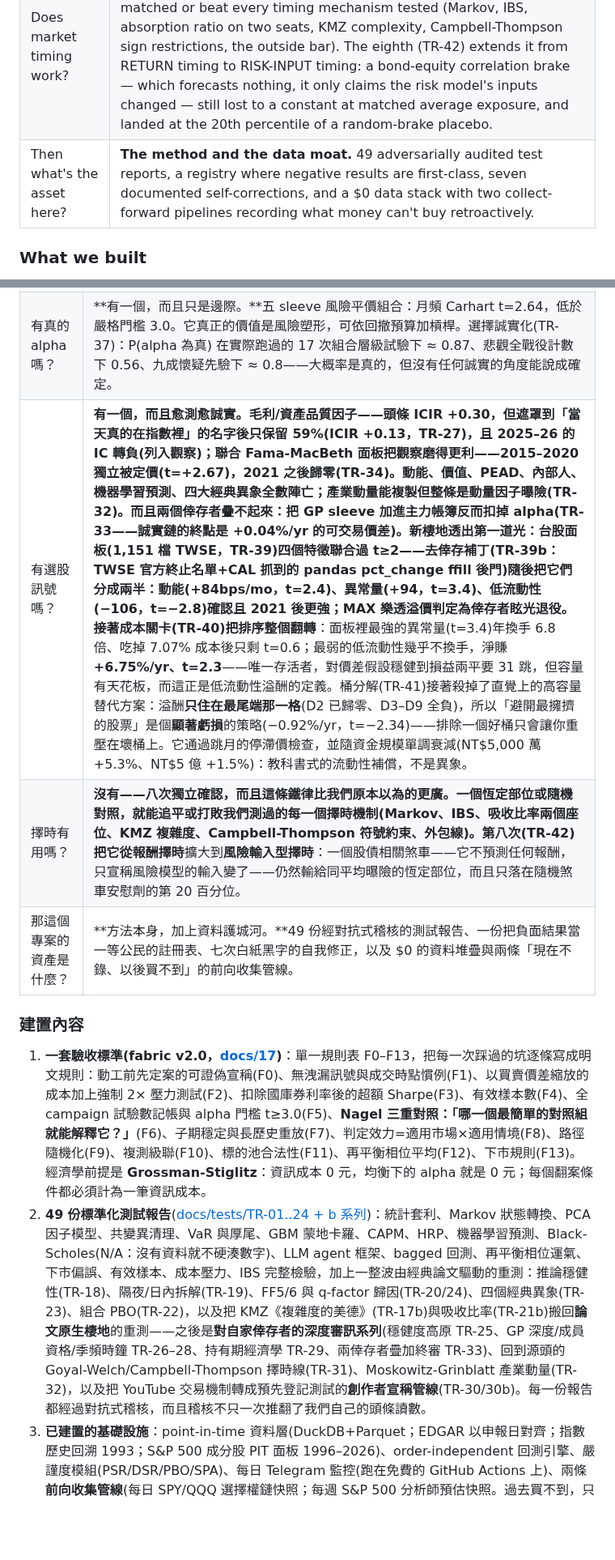
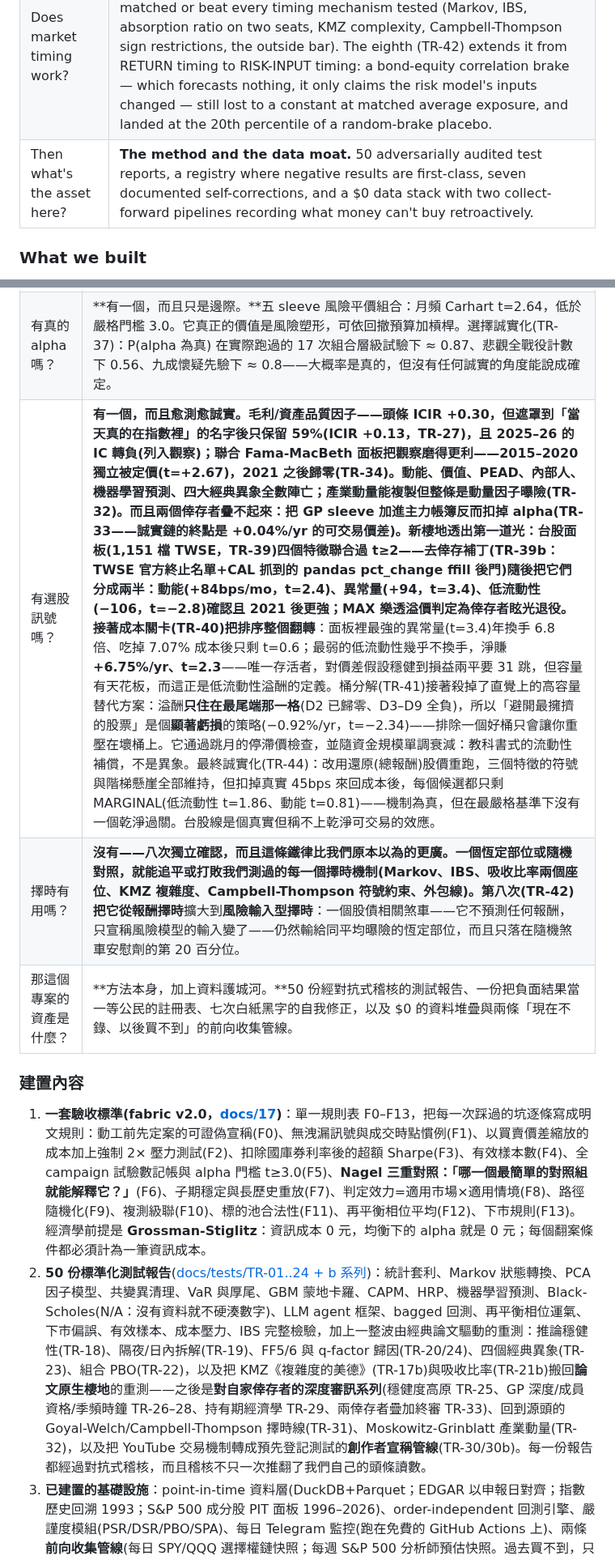
Before and after one commit to romarin-hsieh/trading-analysis, a Markdown page: README.md, 2 parts joined by grey strips. Shown at 81% size. GitHub-like rendering; blank space fills up the shorter version.

```diff
--- a/README.md
+++ b/README.md
@@ -22,5 +22,5 @@ A personal research project. It started with a finding we couldn't ignore: **McL
 | Does market timing work? | **No — eight separate confirmations, and the law is broader than we thought.** A dumb constant exposure or a random control matched or beat every timing mechanism tested (Markov, IBS, absorption ratio on two seats, KMZ complexity, Campbell-Thompson sign restrictions, the outside bar). The eighth (TR-42) extends it from RETURN timing to RISK-INPUT timing: a bond-equity correlation brake — which forecasts nothing, it only claims the risk model's inputs changed — still lost to a constant at matched average exposure, and landed at the 20th percentile of a random-brake placebo. |
-| Then what's the asset here? | **The method and the data moat.** 49 adversarially audited test reports, a registry where negative results are first-class, seven documented self-corrections, and a $0 data stack with two collect-forward pipelines recording what money can't buy retroactively. |
+| Then what's the asset here? | **The method and the data moat.** 50 adversarially audited test reports, a registry where negative results are first-class, seven documented self-corrections, and a $0 data stack with two collect-forward pipelines recording what money can't buy retroactively. |
 
 ### What we built
 
@@ -209,14 +209,14 @@ Architecture: UI (Streamlit) → CLI (Typer) → `trading_analysis.api` (only pu
 |---|---|
 | 有會印鈔的策略嗎？ | **沒有。**「50% CAGR＋低回撤」的目標區在結構上就是空的——我們測過的所有東西都落在同一條 Calmar ≈ 0.6 的射線上。 |
 | 有真的 alpha 嗎？ | **有一個，而且只是邊際。**五 sleeve 風險平價組合：月頻 Carhart t=2.64，低於嚴格門檻 3.0。它真正的價值是風險塑形，可依回撤預算加槓桿。選擇誠實化(TR-37)：P(alpha 為真) 在實際跑過的 17 次組合層級試驗下 ≈ 0.87、悲觀全戰役計數下 0.56、九成懷疑先驗下 ≈ 0.8——大概率是真的，但沒有任何誠實的角度能說成確定。 |
-| 有選股訊號嗎？ | **有一個，而且愈測愈誠實。**毛利/資產品質因子——頭條 ICIR +0.30，但遮罩到「當天真的在指數裡」的名字後只保留 59%(ICIR +0.13，TR-27)，且 2025–26 的 IC 轉負(列入觀察)；聯合 Fama-MacBeth 面板把觀察磨得更利——2015–2020 獨立被定價(t=+2.67)，2021 之後歸零(TR-34)。動能、價值、PEAD、內部人、機器學習預測、四大經典異象全數陣亡；產業動量能複製但整條是動量因子曝險(TR-32)。而且兩個倖存者疊不起來：把 GP sleeve 加進主力帳簿反而扣掉 alpha(TR-33——誠實鏈的終點是 +0.04%/yr 的可交易價差)。新棲地透出第一道光：台股面板(1,151 檔 TWSE，TR-39)四個特徵聯合過 t≥2——去倖存補丁(TR-39b：TWSE 官方終止名單+CAL 抓到的 pandas pct_change ffill 後門)隨後把它們分成兩半：動能(+84bps/mo，t=2.4)、異常量(+94，t=3.4)、低流動性(−106，t=−2.8)**確認**且 2021 後更強；MAX 樂透溢價判定為倖存者眩光退役。接著成本關卡(TR-40)把排序**整個翻轉**：面板裡最強的異常量(t=3.4)年換手 6.8 倍、吃掉 7.07% 成本後只剩 t=0.6；最弱的低流動性幾乎不換手，淨賺 **+6.75%/yr、t=2.3**——唯一存活者，對價差假設穩健到損益兩平要 31 跳，但容量有天花板，而這正是低流動性溢酬的定義。桶分解(TR-41)接著殺掉了直覺上的高容量替代方案：溢酬**只住在最尾端那一格**(D2 已歸零、D3–D9 全負)，所以「避開最擁擠的股票」是個**顯著虧損**的策略(−0.92%/yr，t=−2.34)——排除一個好桶只會讓你重壓在壞桶上。它通過跳月的停滯價檢查，並隨資金規模單調衰減(NT$5,000 萬 +5.3%、NT$5 億 +1.5%)：教科書式的流動性補償，不是異象。 |
+| 有選股訊號嗎？ | **有一個，而且愈測愈誠實。**毛利/資產品質因子——頭條 ICIR +0.30，但遮罩到「當天真的在指數裡」的名字後只保留 59%(ICIR +0.13，TR-27)，且 2025–26 的 IC 轉負(列入觀察)；聯合 Fama-MacBeth 面板把觀察磨得更利——2015–2020 獨立被定價(t=+2.67)，2021 之後歸零(TR-34)。動能、價值、PEAD、內部人、機器學習預測、四大經典異象全數陣亡；產業動量能複製但整條是動量因子曝險(TR-32)。而且兩個倖存者疊不起來：把 GP sleeve 加進主力帳簿反而扣掉 alpha(TR-33——誠實鏈的終點是 +0.04%/yr 的可交易價差)。新棲地透出第一道光：台股面板(1,151 檔 TWSE，TR-39)四個特徵聯合過 t≥2——去倖存補丁(TR-39b：TWSE 官方終止名單+CAL 抓到的 pandas pct_change ffill 後門)隨後把它們分成兩半：動能(+84bps/mo，t=2.4)、異常量(+94，t=3.4)、低流動性(−106，t=−2.8)**確認**且 2021 後更強；MAX 樂透溢價判定為倖存者眩光退役。接著成本關卡(TR-40)把排序**整個翻轉**：面板裡最強的異常量(t=3.4)年換手 6.8 倍、吃掉 7.07% 成本後只剩 t=0.6；最弱的低流動性幾乎不換手，淨賺 **+6.75%/yr、t=2.3**——唯一存活者，對價差假設穩健到損益兩平要 31 跳，但容量有天花板，而這正是低流動性溢酬的定義。桶分解(TR-41)接著殺掉了直覺上的高容量替代方案：溢酬**只住在最尾端那一格**(D2 已歸零、D3–D9 全負)，所以「避開最擁擠的股票」是個**顯著虧損**的策略(−0.92%/yr，t=−2.34)——排除一個好桶只會讓你重壓在壞桶上。它通過跳月的停滯價檢查，並隨資金規模單調衰減：教科書式的流動性補償，不是異象。最終誠實化(TR-44)：改用還原(總報酬)股價重跑，三個特徵的符號與階梯懸崖全部維持，但扣掉真實 45bps 來回成本後，每個候選都只剩 MARGINAL(低流動性 t=1.86、動能 t=0.81)——機制為真，但在最嚴格基準下沒有一個乾淨過關。台股線是個真實但稱不上乾淨可交易的效應。 |
 | 擇時有用嗎？ | **沒有——八次獨立確認，而且這條鐵律比我們原本以為的更廣。**一個恆定部位或隨機對照，就能追平或打敗我們測過的每一個擇時機制(Markov、IBS、吸收比率兩個座位、KMZ 複雜度、Campbell-Thompson 符號約束、外包線)。第八次(TR-42)把它從**報酬擇時**擴大到**風險輸入型擇時**：一個股債相關煞車——它不預測任何報酬，只宣稱風險模型的輸入變了——仍然輸給同平均曝險的恆定部位，而且只落在隨機煞車安慰劑的第 20 百分位。 |
-| 那這個專案的資產是什麼？ | **方法本身，加上資料護城河。**49 份經對抗式稽核的測試報告、一份把負面結果當一等公民的註冊表、七次白紙黑字的自我修正，以及 $0 的資料堆疊與兩條「現在不錄、以後買不到」的前向收集管線。 |
+| 那這個專案的資產是什麼？ | **方法本身，加上資料護城河。**50 份經對抗式稽核的測試報告、一份把負面結果當一等公民的註冊表、七次白紙黑字的自我修正，以及 $0 的資料堆疊與兩條「現在不錄、以後買不到」的前向收集管線。 |
 
 ### 建置內容
 
 1. **一套驗收標準(fabric v2.0，[docs/17](docs/17-fabric-acceptance.md))**：單一規則表 F0–F13，把每一次踩過的坑逐條寫成明文規則：動工前先定案的可證偽宣稱(F0)、無洩漏訊號與成交時點慣例(F1)、以買賣價差縮放的成本加上強制 2× 壓力測試(F2)、扣除國庫券利率後的超額 Sharpe(F3)、有效樣本數(F4)、全 campaign 試驗數記帳與 alpha 門檻 t≥3.0(F5)、**Nagel 三重對照：「哪一個最簡單的對照組就能解釋它？」**(F6)、子期穩定與長歷史重放(F7)、判定效力=適用市場×適用情境(F8)、路徑隨機化(F9)、複測級聯(F10)、標的池合法性(F11)、再平衡相位平均(F12)、下市規則(F13)。經濟學前提是 **Grossman-Stiglitz**：資訊成本 0 元，均衡下的 alpha 就是 0 元；每個翻案條件都必須計為一筆資訊成本。
-2. **49 份標準化測試報告**([docs/tests/TR-01..24 + b 系列](docs/tests/))：統計套利、Markov 狀態轉換、PCA 因子模型、共變異清理、VaR 與厚尾、GBM 蒙地卡羅、CAPM、HRP、機器學習預測、Black-Scholes(N/A：沒有資料就不硬湊數字)、LLM agent 框架、bagged 回測、再平衡相位運氣、下市偏誤、有效樣本、成本壓力、IBS 完整檢驗，加上一整波由經典論文驅動的重測：推論穩健性(TR-18)、隔夜/日內拆解(TR-19)、FF5/6 與 q-factor 歸因(TR-20/24)、四個經典異象(TR-23)、組合 PBO(TR-22)，以及把 KMZ《複雜度的美德》(TR-17b)與吸收比率(TR-21b)搬回**論文原生棲地**的重測——之後是**對自家倖存者的深度審訊系列**(穩健度高原 TR-25、GP 深度/成員資格/季頻時鐘 TR-26–28、持有期經濟學 TR-29、兩倖存者疊加終審 TR-33)、回到源頭的 Goyal-Welch/Campbell-Thompson 擇時線(TR-31)、Moskowitz-Grinblatt 產業動量(TR-32)，以及把 YouTube 交易機制轉成預先登記測試的**創作者宣稱管線**(TR-30/30b)。每一份報告都經過對抗式稽核，而且稽核不只一次推翻了我們自己的頭條讀數。
+2. **50 份標準化測試報告**([docs/tests/TR-01..24 + b 系列](docs/tests/))：統計套利、Markov 狀態轉換、PCA 因子模型、共變異清理、VaR 與厚尾、GBM 蒙地卡羅、CAPM、HRP、機器學習預測、Black-Scholes(N/A：沒有資料就不硬湊數字)、LLM agent 框架、bagged 回測、再平衡相位運氣、下市偏誤、有效樣本、成本壓力、IBS 完整檢驗，加上一整波由經典論文驅動的重測：推論穩健性(TR-18)、隔夜/日內拆解(TR-19)、FF5/6 與 q-factor 歸因(TR-20/24)、四個經典異象(TR-23)、組合 PBO(TR-22)，以及把 KMZ《複雜度的美德》(TR-17b)與吸收比率(TR-21b)搬回**論文原生棲地**的重測——之後是**對自家倖存者的深度審訊系列**(穩健度高原 TR-25、GP 深度/成員資格/季頻時鐘 TR-26–28、持有期經濟學 TR-29、兩倖存者疊加終審 TR-33)、回到源頭的 Goyal-Welch/Campbell-Thompson 擇時線(TR-31)、Moskowitz-Grinblatt 產業動量(TR-32)，以及把 YouTube 交易機制轉成預先登記測試的**創作者宣稱管線**(TR-30/30b)。每一份報告都經過對抗式稽核，而且稽核不只一次推翻了我們自己的頭條讀數。
 3. **已建置的基礎設施**：point-in-time 資料層(DuckDB+Parquet；EDGAR 以申報日對齊；指數歷史回溯 1993；S&P 500 成分股 PIT 面板 1996–2026)、order-independent 回測引擎、嚴謹度模組(PSR/DSR/PBO/SPA)、每日 Telegram 監控(跑在免費的 GitHub Actions 上)、兩條**前向收集管線**(每日 SPY/QQQ 選擇權鏈快照；每週 S&P 500 分析師預估快照。過去買不到，只能從今天開始記錄)、一份含採用/不採用判定的 **70 個資料源目錄**([docs/refs/data-sources.md](docs/refs/data-sources.md))，以及**論文到 TR 管線**([docs/21](docs/21-paper-to-tr-pipeline.md))。
 
 ### 成果一覽
```
Also changed, not shown: other parts of README.md (+8 -8 lines), docs/18-strategy-registry.md (+3 -2 lines), docs/27-open-items.md (+2 -3 lines), docs/img/readme_verdict_map.png, docs/img/readme_verdict_map_en.png, 6 other files.
